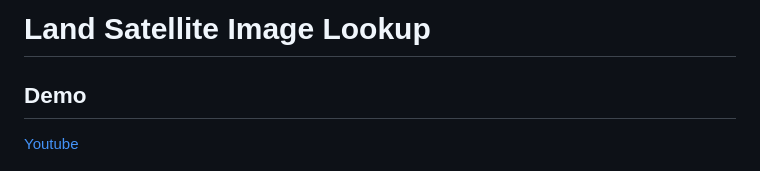
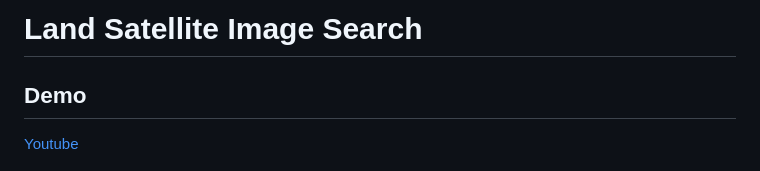
Before and after one commit to matvm1/landsat_imagery, a Markdown page: README.md, the part around the change. GitHub-like rendering.

```diff
--- a/README.md
+++ b/README.md
@@ -1,4 +1,4 @@
-# Land Satellite Image Lookup
+# Land Satellite Image Search
 
 ## Demo
 [Youtube](https://youtu.be/EEfUkP8MxIY)
```
